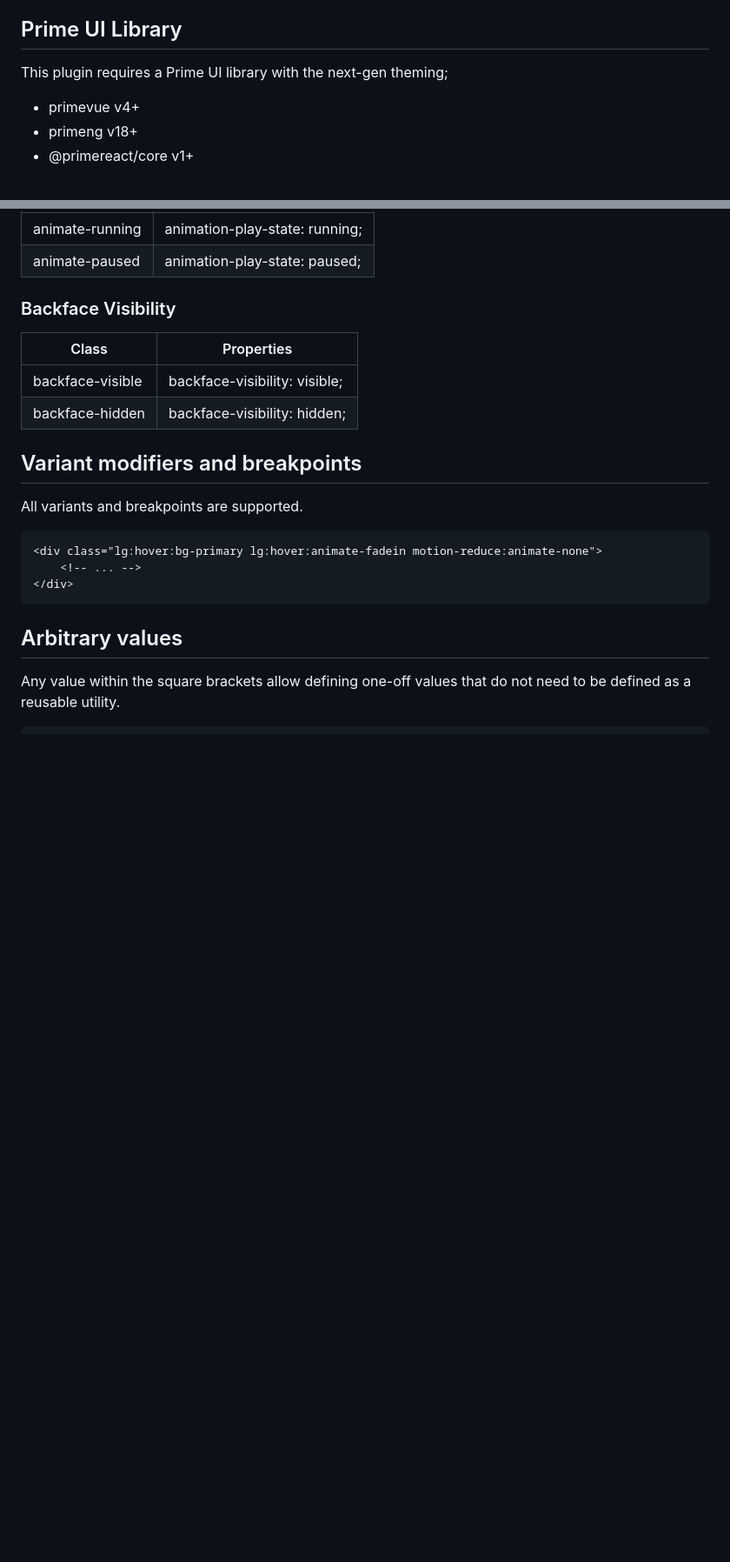
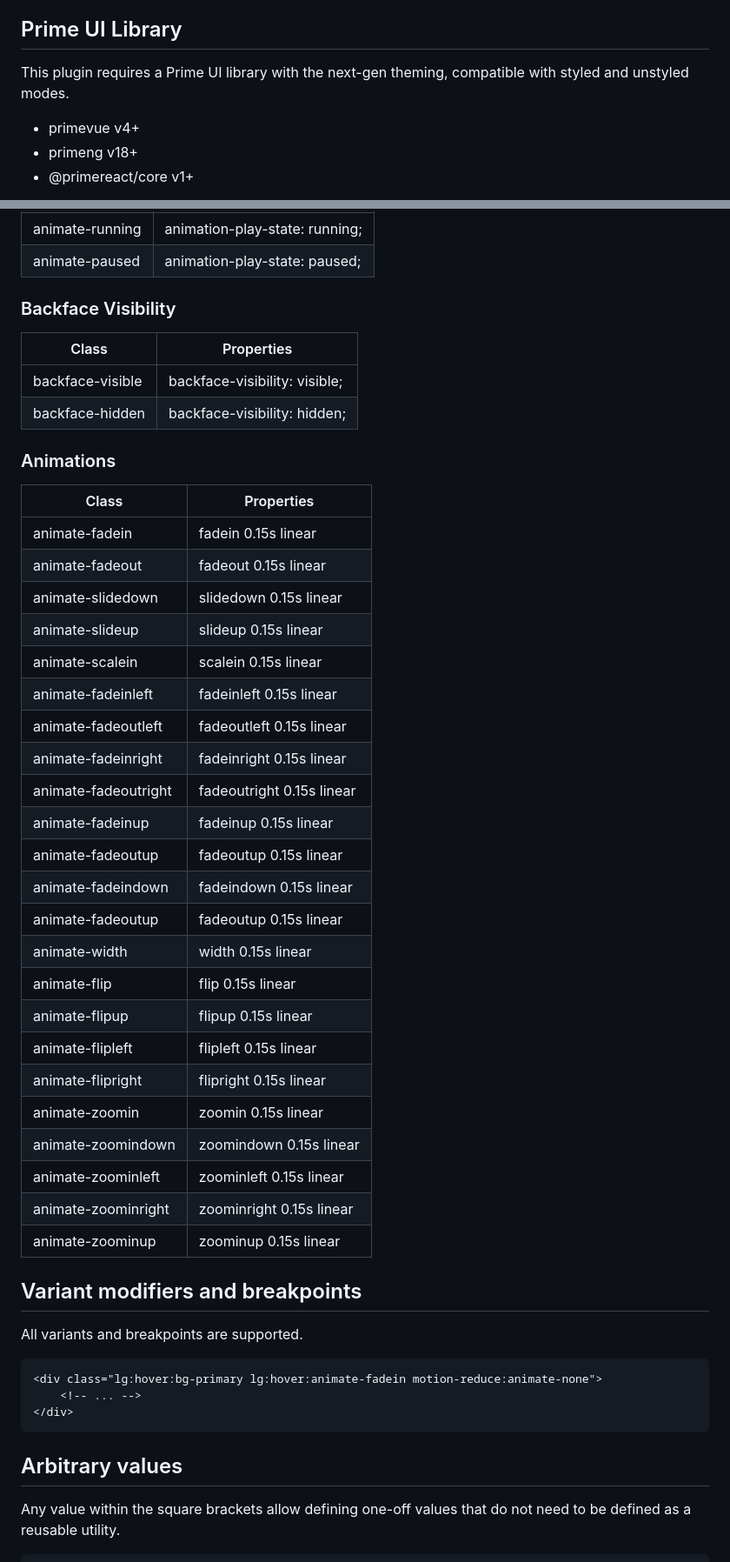
Before and after one commit to primefaces/tailwindcss-primeui, a Markdown page: README.md, 2 parts joined by grey strips. Shown at 87% size. Rendered like a GitHub page; blank space fills up the shorter version.

Commit message:
Add animations doc

```diff
--- a/README.md
+++ b/README.md
@@ -4,7 +4,7 @@ Extended utilities to integrate Prime UI library theming with Tailwind CSS and a
 
 ## Prime UI Library
 
-This plugin requires a Prime UI library with the next-gen theming;
+This plugin requires a Prime UI library with the next-gen theming, compatible with styled and unstyled modes.
 
 -   primevue v4+
 -   primeng v18+
@@ -137,6 +137,34 @@ PrimeFlex provide various animation utilities that are missing in Tailwind CSS c
 | backface-visible | backface-visibility: visible; |
 | backface-hidden  | backface-visibility: hidden;  |
 
+### Animations
+
+| Class                | Properties                |
+| -------------------- | --------------------------|
+| animate-fadein       | fadein 0.15s linear       |
+| animate-fadeout      | fadeout 0.15s linear      |
+| animate-slidedown    | slidedown 0.15s linear    |
+| animate-slideup      | slideup 0.15s linear      |
+| animate-scalein      | scalein 0.15s linear      |
+| animate-fadeinleft   | fadeinleft 0.15s linear   |
+| animate-fadeoutleft  | fadeoutleft 0.15s linear  |
+| animate-fadeinright  | fadeinright 0.15s linear  |
+| animate-fadeoutright | fadeoutright 0.15s linear |
+| animate-fadeinup     | fadeinup 0.15s linear     |
+| animate-fadeoutup    | fadeoutup 0.15s linear    |
+| animate-fadeindown   | fadeindown 0.15s linear   |
+| animate-fadeoutup    | fadeoutup 0.15s linear    |
+| animate-width        | width 0.15s linear        |
+| animate-flip         | flip 0.15s linear         |
+| animate-flipup       | flipup 0.15s linear       |
+| animate-flipleft     | flipleft 0.15s linear     |
+| animate-flipright    | flipright 0.15s linear    |
+| animate-zoomin       | zoomin 0.15s linear       |
+| animate-zoomindown   | zoomindown 0.15s linear   |
+| animate-zoominleft   | zoominleft 0.15s linear   |
+| animate-zoominright  | zoominright 0.15s linear  |
+| animate-zoominup     | zoominup 0.15s linear     |
+
 ## Variant modifiers and breakpoints
 
 All variants and breakpoints are supported.
```
